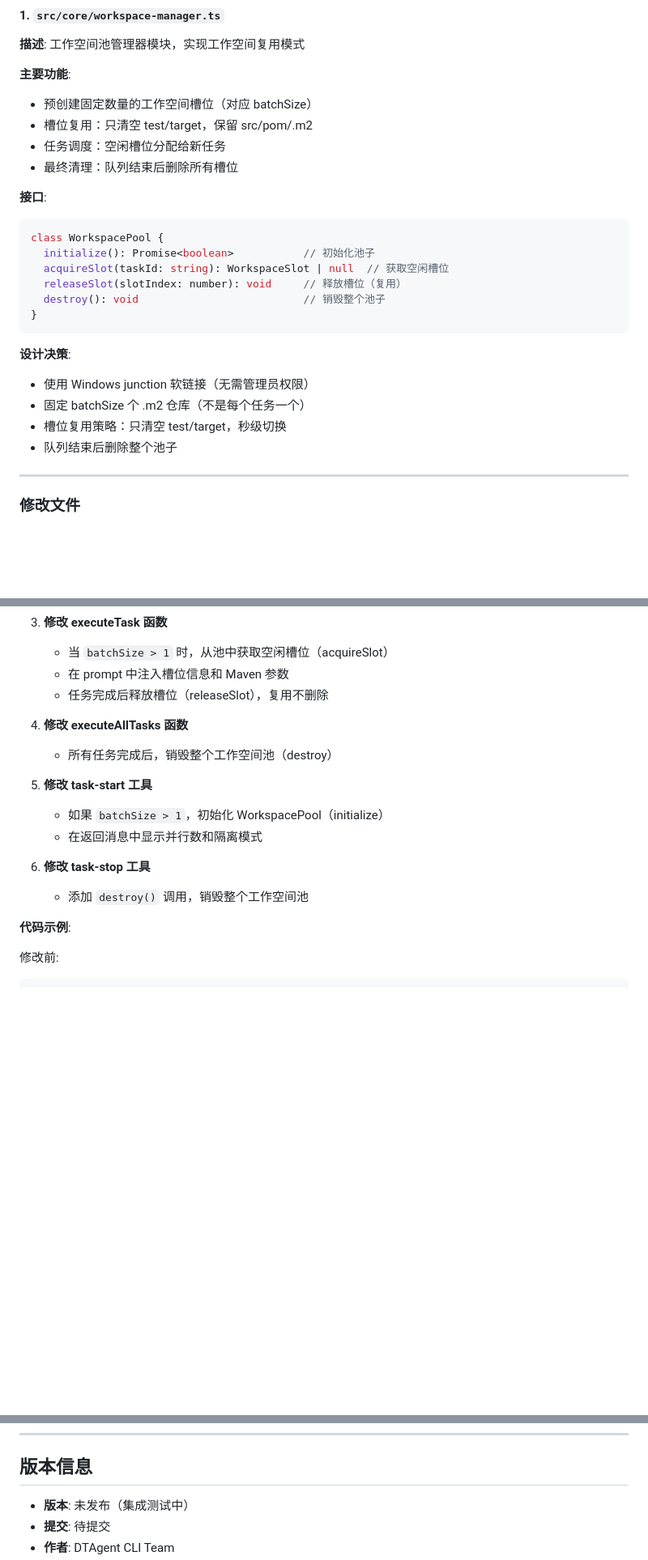
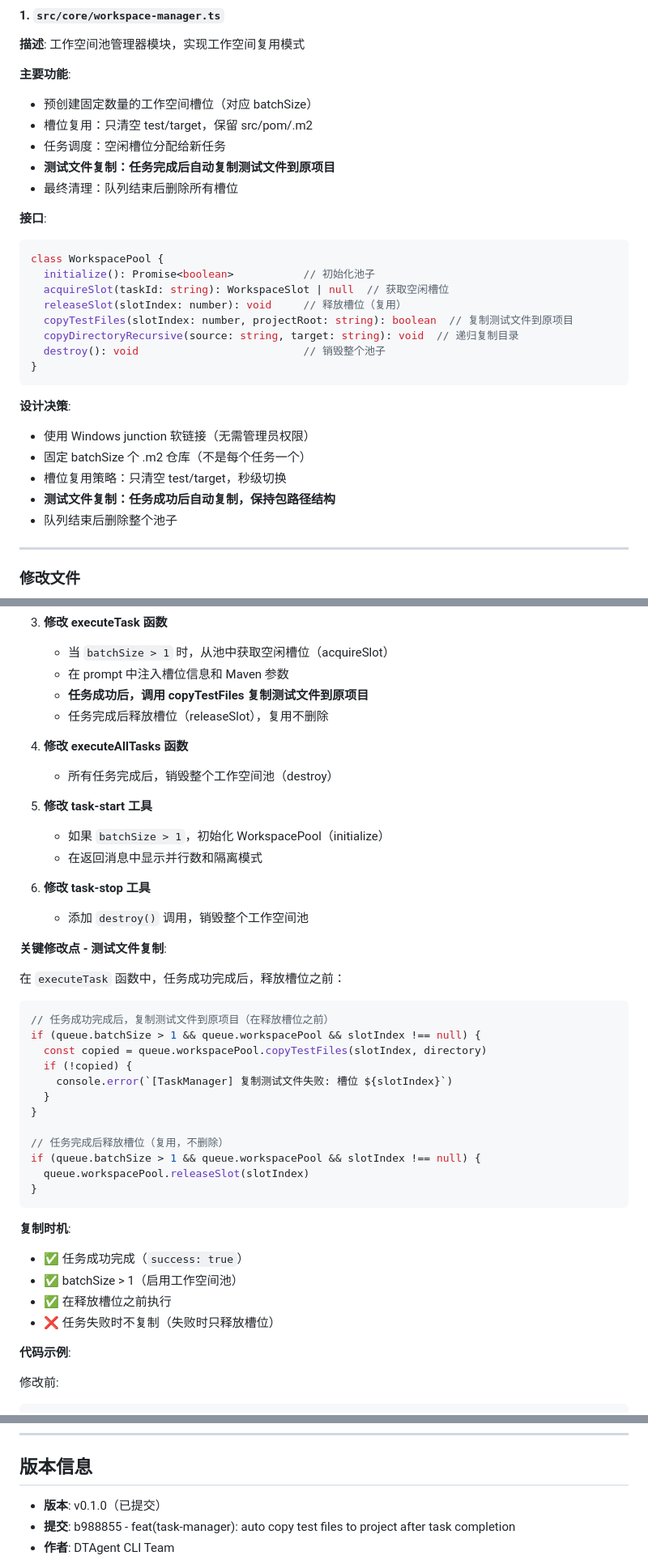
Before and after one commit to jinduizhang/DTAgentCLI, a Markdown page: docs/parallel-optimization/changes.md, 3 parts joined by grey strips. Shown at 81% size. GitHub-like rendering; blank space fills up the shorter version.

````diff
--- a/docs/parallel-optimization/changes.md
+++ b/docs/parallel-optimization/changes.md
@@ -16,6 +16,7 @@
 - 预创建固定数量的工作空间槽位（对应 batchSize）
 - 槽位复用：只清空 test/target，保留 src/pom/.m2
 - 任务调度：空闲槽位分配给新任务
+- **测试文件复制：任务完成后自动复制测试文件到原项目**
 - 最终清理：队列结束后删除所有槽位
 
 **接口**:
@@ -24,6 +25,8 @@ class WorkspacePool {
   initialize(): Promise<boolean>           // 初始化池子
   acquireSlot(taskId: string): WorkspaceSlot | null  // 获取空闲槽位
   releaseSlot(slotIndex: number): void     // 释放槽位（复用）
+  copyTestFiles(slotIndex: number, projectRoot: string): boolean  // 复制测试文件到原项目
+  copyDirectoryRecursive(source: string, target: string): void  // 递归复制目录
   destroy(): void                          // 销毁整个池子
 }
 ```
@@ -32,6 +35,7 @@ class WorkspacePool {
 - 使用 Windows junction 软链接（无需管理员权限）
 - 固定 batchSize 个 .m2 仓库（不是每个任务一个）
 - 槽位复用策略：只清空 test/target，秒级切换
+- **测试文件复制：任务成功后自动复制，保持包路径结构**
 - 队列结束后删除整个池子
 
 ---
@@ -61,6 +65,7 @@ class WorkspacePool {
 3. **修改 executeTask 函数**
    - 当 `batchSize > 1` 时，从池中获取空闲槽位（acquireSlot）
    - 在 prompt 中注入槽位信息和 Maven 参数
+   - **任务成功后，调用 copyTestFiles 复制测试文件到原项目**
    - 任务完成后释放槽位（releaseSlot），复用不删除
 
 4. **修改 executeAllTasks 函数**
@@ -72,6 +77,31 @@ class WorkspacePool {
 
 6. **修改 task-stop 工具**
    - 添加 `destroy()` 调用，销毁整个工作空间池
+
+**关键修改点 - 测试文件复制**:
+
+在 `executeTask` 函数中，任务成功完成后，释放槽位之前：
+
+```typescript
+// 任务成功完成后，复制测试文件到原项目（在释放槽位之前）
+if (queue.batchSize > 1 && queue.workspacePool && slotIndex !== null) {
+  const copied = queue.workspacePool.copyTestFiles(slotIndex, directory)
+  if (!copied) {
+    console.error(`[TaskManager] 复制测试文件失败: 槽位 ${slotIndex}`)
+  }
+}
+
+// 任务完成后释放槽位（复用，不删除）
+if (queue.batchSize > 1 && queue.workspacePool && slotIndex !== null) {
+  queue.workspacePool.releaseSlot(slotIndex)
+}
+```
+
+**复制时机**:
+- ✅ 任务成功完成（`success: true`）
+- ✅ batchSize > 1（启用工作空间池）
+- ✅ 在释放槽位之前执行
+- ❌ 任务失败时不复制（失败时只释放槽位）
 
 **代码示例**:
 
@@ -218,6 +248,6 @@ git checkout templates/plugins/task-manager.ts
 
 ## 版本信息
 
-- **版本**: 未发布（集成测试中）
-- **提交**: 待提交
+- **版本**: v0.1.0（已提交）
+- **提交**: b988855 - feat(task-manager): auto copy test files to project after task completion
 - **作者**: DTAgent CLI Team
````
Also changed, not shown: other parts of docs/parallel-optimization/changes.md (+1 -1 lines), docs/parallel-optimization/architecture.md (+104 -1 lines).
